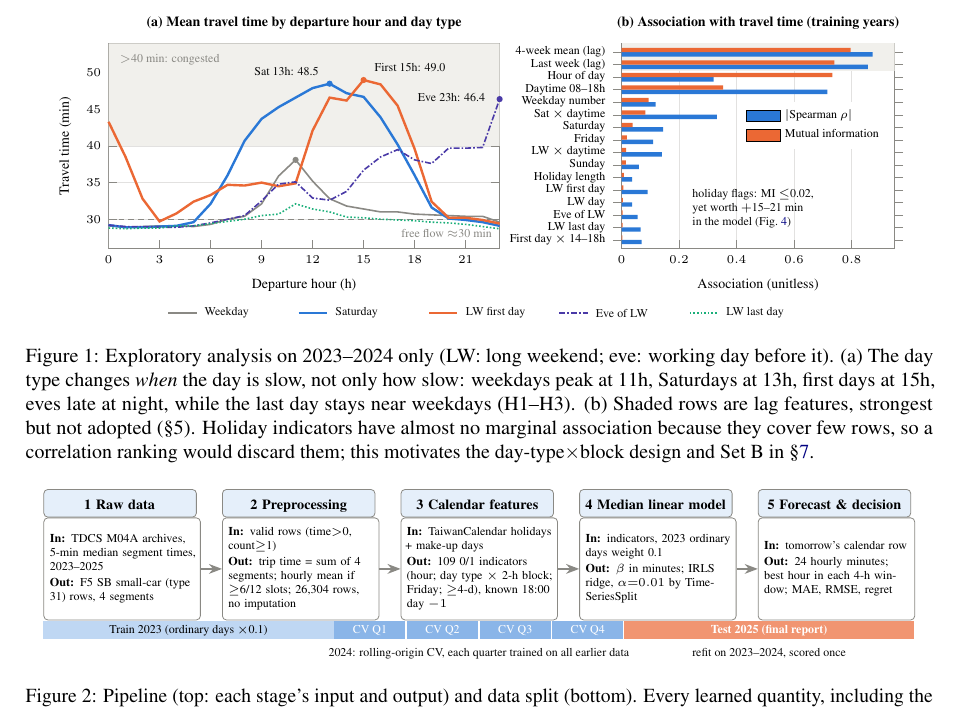
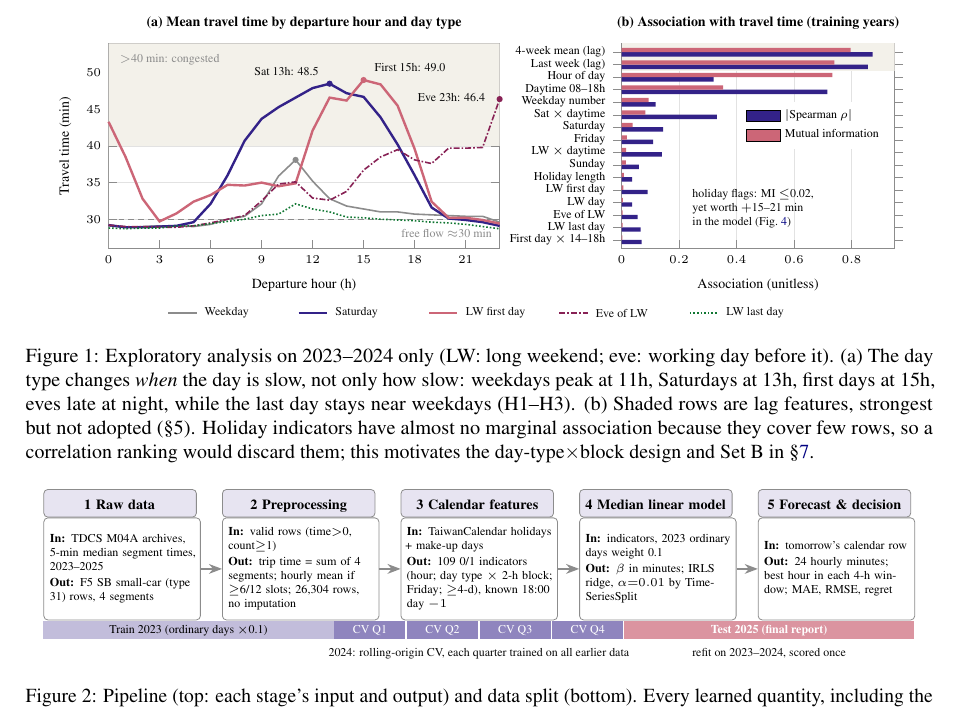
Before and after one commit to leeshuncher/DataMiningHW1, a LaTeX paper (paper/paper.tex): part of page 3 of 7, cut so that both start at the same text. Compiled offline with pdfLaTeX.

Commit message:
Switch figure palette to Paul Tol muted
Co-Authored-By: Claude Opus 5.5 <noreply@anthropic.com>
Claude-Session: https://claude.ai/code/session_01AwhDfEMM91KJJFAM1CyayZ

```diff
--- a/paper/paper.tex
+++ b/paper/paper.tex
@@ -13,8 +13,9 @@
 \usepackage{pgfplots}
 \pgfplotsset{compat=1.16}
 \usepgfplotslibrary{fillbetween}
-\definecolor{cBlue}{HTML}{2A78D6}\definecolor{cOrange}{HTML}{EB6834}\definecolor{cAqua}{HTML}{1BAF7A}
-\definecolor{cViolet}{HTML}{4A3AA7}\definecolor{cGray}{HTML}{8A8984}\definecolor{cInk}{HTML}{0B0B0B}\definecolor{cBand}{HTML}{F1F0EC}
+% Paul Tol "muted" qualitative palette (colour-blind safe): https://personal.sron.nl/~pault/
+\definecolor{cBlue}{HTML}{332288}\definecolor{cOrange}{HTML}{CC6677}\definecolor{cAqua}{HTML}{117733}
+\definecolor{cViolet}{HTML}{882255}\definecolor{cGray}{HTML}{8C8C8C}\definecolor{cInk}{HTML}{0B0B0B}\definecolor{cBand}{HTML}{F3F1EA}
 \pgfplotsset{paper/.style={tick label style={font=\tiny},label style={font=\scriptsize},title style={font=\scriptsize\bfseries,yshift=-1mm},axis line style={cGray},tick style={cGray},major grid style={cGray!25}}}
 \usepackage{enumitem}
 \setlist{nosep,leftmargin=*}
```
Also changed, not shown: paper/paper.pdf.
